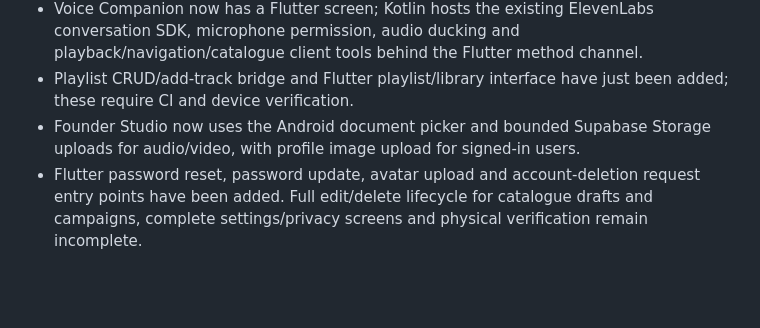
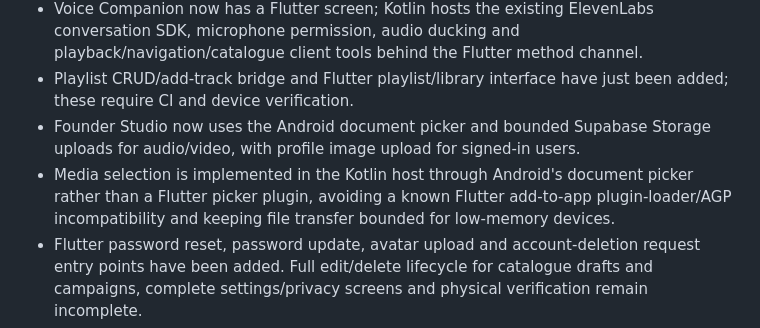
Before and after one commit to suwilanjisinkamba184-cmd/High-tech-entertainment-, a Markdown page: docs/FULL-APP-MIGRATION-3.1.md, the part around the change. GitHub-like rendering; blank space fills up the shorter version.

Commit message:
Document native media picker compatibility decision

```diff
--- a/docs/FULL-APP-MIGRATION-3.1.md
+++ b/docs/FULL-APP-MIGRATION-3.1.md
@@ -57,6 +57,7 @@ Migrate the complete Android application experience to Flutter while retaining K
 - Voice Companion now has a Flutter screen; Kotlin hosts the existing ElevenLabs conversation SDK, microphone permission, audio ducking and playback/navigation/catalogue client tools behind the Flutter method channel.
 - Playlist CRUD/add-track bridge and Flutter playlist/library interface have just been added; these require CI and device verification.
 - Founder Studio now uses the Android document picker and bounded Supabase Storage uploads for audio/video, with profile image upload for signed-in users.
+- Media selection is implemented in the Kotlin host through Android's document picker rather than a Flutter picker plugin, avoiding a known Flutter add-to-app plugin-loader/AGP incompatibility and keeping file transfer bounded for low-memory devices.
 - Flutter password reset, password update, avatar upload and account-deletion request entry points have been added. Full edit/delete lifecycle for catalogue drafts and campaigns, complete settings/privacy screens and physical verification remain incomplete.
 - AI token endpoint previously logged a missing server configuration error. The actual ElevenLabs API key must be configured as a Supabase Edge Function secret and tested without exposing it to the client.
 
```
